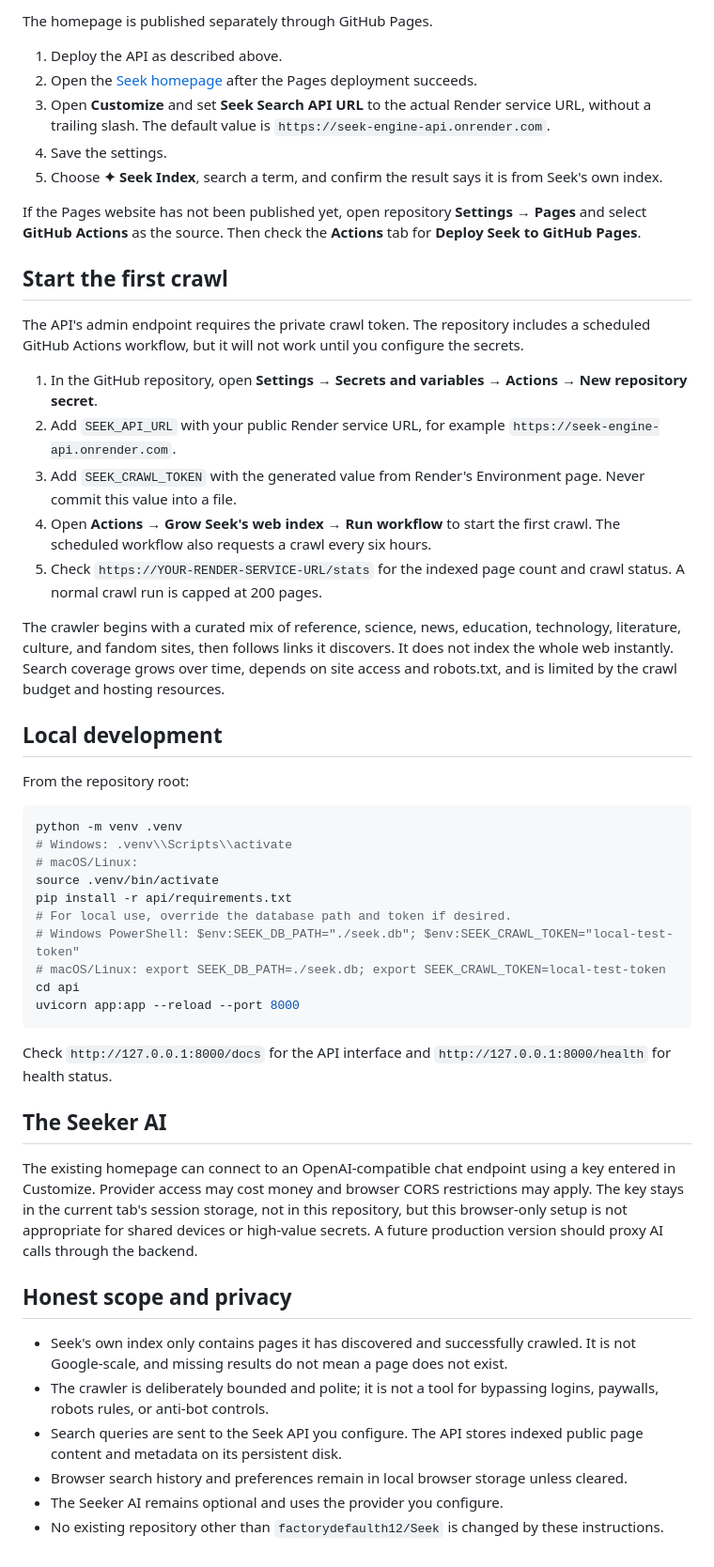
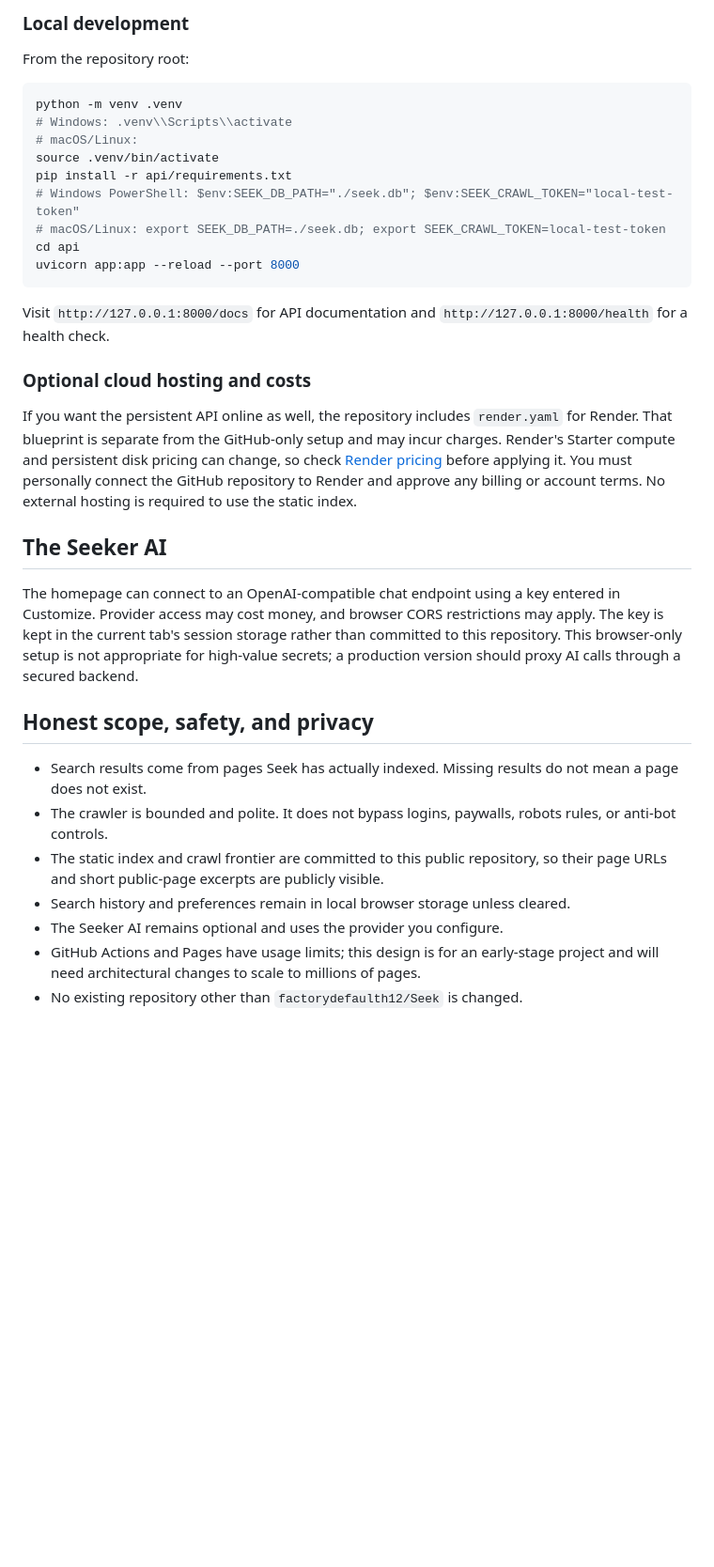
Before and after one commit to factorydefaulth12/Seek, a Markdown page: README.md, the part around one of its changes. Shown at 94% size. GitHub-like rendering; blank space fills up the shorter version.

````diff
--- a/README.md
+++ b/README.md
@@ -34,27 +34,5 @@ You can stop before applying the blueprint if you do not want paid hosting. Do n
 
-The homepage is published separately through GitHub Pages.
-
-1. Deploy the API as described above.
-2. Open the [Seek homepage](https://factorydefaulth12.github.io/Seek/) after the Pages deployment succeeds.
-3. Open **Customize** and set **Seek Search API URL** to the actual Render service URL, without a trailing slash. The default value is `https://seek-engine-api.onrender.com`.
-4. Save the settings.
-5. Choose **✦ Seek Index**, search a term, and confirm the result says it is from Seek's own index.
-
-If the Pages website has not been published yet, open repository **Settings → Pages** and select **GitHub Actions** as the source. Then check the **Actions** tab for **Deploy Seek to GitHub Pages**.
-
-## Start the first crawl
-
-The API's admin endpoint requires the private crawl token. The repository includes a scheduled GitHub Actions workflow, but it will not work until you configure the secrets.
-
-1. In the GitHub repository, open **Settings → Secrets and variables → Actions → New repository secret**.
-2. Add `SEEK_API_URL` with your public Render service URL, for example `https://seek-engine-api.onrender.com`.
-3. Add `SEEK_CRAWL_TOKEN` with the generated value from Render's Environment page. Never commit this value into a file.
-4. Open **Actions → Grow Seek's web index → Run workflow** to start the first crawl. The scheduled workflow also requests a crawl every six hours.
-5. Check `https://YOUR-RENDER-SERVICE-URL/stats` for the indexed page count and crawl status. A normal crawl run is capped at 200 pages.
-
-The crawler begins with a curated mix of reference, science, news, education, technology, literature, culture, and fandom sites, then follows links it discovers. It does not index the whole web instantly. Search coverage grows over time, depends on site access and robots.txt, and is limited by the crawl budget and hosting resources.
-
-## Local development
+### Local development
 
 From the repository root:
 
@@ -64,24 +42,28 @@ python -m venv .venv
 # macOS/Linux:
 source .venv/bin/activate
 pip install -r api/requirements.txt
-# For local use, override the database path and token if desired.
 # Windows PowerShell: $env:SEEK_DB_PATH="./seek.db"; $env:SEEK_CRAWL_TOKEN="local-test-token"
 # macOS/Linux: export SEEK_DB_PATH=./seek.db; export SEEK_CRAWL_TOKEN=local-test-token
 cd api
 uvicorn app:app --reload --port 8000
 ```
 
-Check `http://127.0.0.1:8000/docs` for the API interface and `http://127.0.0.1:8000/health` for health status.
+Visit `http://127.0.0.1:8000/docs` for API documentation and `http://127.0.0.1:8000/health` for a health check.
+
+### Optional cloud hosting and costs
+
+If you want the persistent API online as well, the repository includes `render.yaml` for Render. That blueprint is separate from the GitHub-only setup and may incur charges. Render's Starter compute and persistent disk pricing can change, so check [Render pricing](https://render.com/pricing) before applying it. You must personally connect the GitHub repository to Render and approve any billing or account terms. No external hosting is required to use the static index.
 
 ## The Seeker AI
 
-The existing homepage can connect to an OpenAI-compatible chat endpoint using a key entered in Customize. Provider access may cost money and browser CORS restrictions may apply. The key stays in the current tab's session storage, not in this repository, but this browser-only setup is not appropriate for shared devices or high-value secrets. A future production version should proxy AI calls through the backend.
+The homepage can connect to an OpenAI-compatible chat endpoint using a key entered in Customize. Provider access may cost money, and browser CORS restrictions may apply. The key is kept in the current tab's session storage rather than committed to this repository. This browser-only setup is not appropriate for high-value secrets; a production version should proxy AI calls through a secured backend.
 
-## Honest scope and privacy
+## Honest scope, safety, and privacy
 
-- Seek's own index only contains pages it has discovered and successfully crawled. It is not Google-scale, and missing results do not mean a page does not exist.
-- The crawler is deliberately bounded and polite; it is not a tool for bypassing logins, paywalls, robots rules, or anti-bot controls.
-- Search queries are sent to the Seek API you configure. The API stores indexed public page content and metadata on its persistent disk.
-- Browser search history and preferences remain in local browser storage unless cleared.
+- Search results come from pages Seek has actually indexed. Missing results do not mean a page does not exist.
+- The crawler is bounded and polite. It does not bypass logins, paywalls, robots rules, or anti-bot controls.
+- The static index and crawl frontier are committed to this public repository, so their page URLs and short public-page excerpts are publicly visible.
+- Search history and preferences remain in local browser storage unless cleared.
 - The Seeker AI remains optional and uses the provider you configure.
-- No existing repository other than `factorydefaulth12/Seek` is changed by these instructions.
+- GitHub Actions and Pages have usage limits; this design is for an early-stage project and will need architectural changes to scale to millions of pages.
+- No existing repository other than `factorydefaulth12/Seek` is changed.
````
Also changed, not shown: other parts of README.md (+20 -20 lines).
